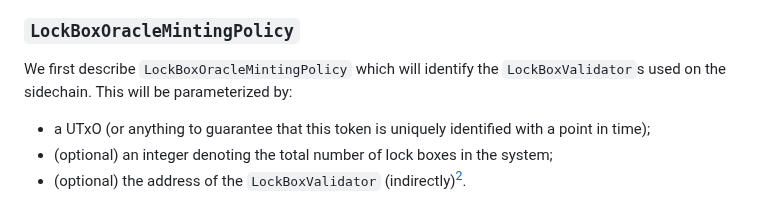
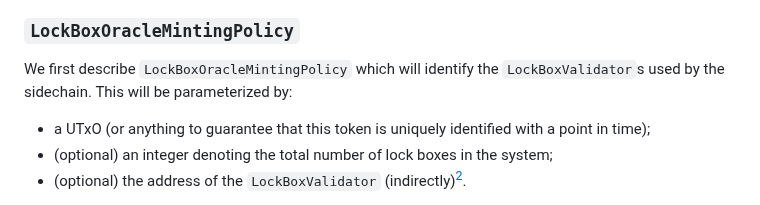
Before and after one commit to input-output-hk/partner-chains-smart-contracts, a Markdown page: docs/SIPs/07-ModularisingTokenHandling.md, the part around the change. Drawn GitHub-style.

Commit message:
Fixed typo

```diff
--- a/docs/SIPs/07-ModularisingTokenHandling.md
+++ b/docs/SIPs/07-ModularisingTokenHandling.md
@@ -88,7 +88,7 @@ As an overview, we will create:
 
 ### `LockBoxOracleMintingPolicy`
 We first describe `LockBoxOracleMintingPolicy` which will identify the
-    `LockBoxValidator`s used on the sidechain.
+    `LockBoxValidator`s used by the sidechain.
 This will be parameterized by:
 - a UTxO (or anything to guarantee that this token is uniquely identified with a point in time);
 - (optional) an integer denoting the total number of lock boxes in the system;
```
